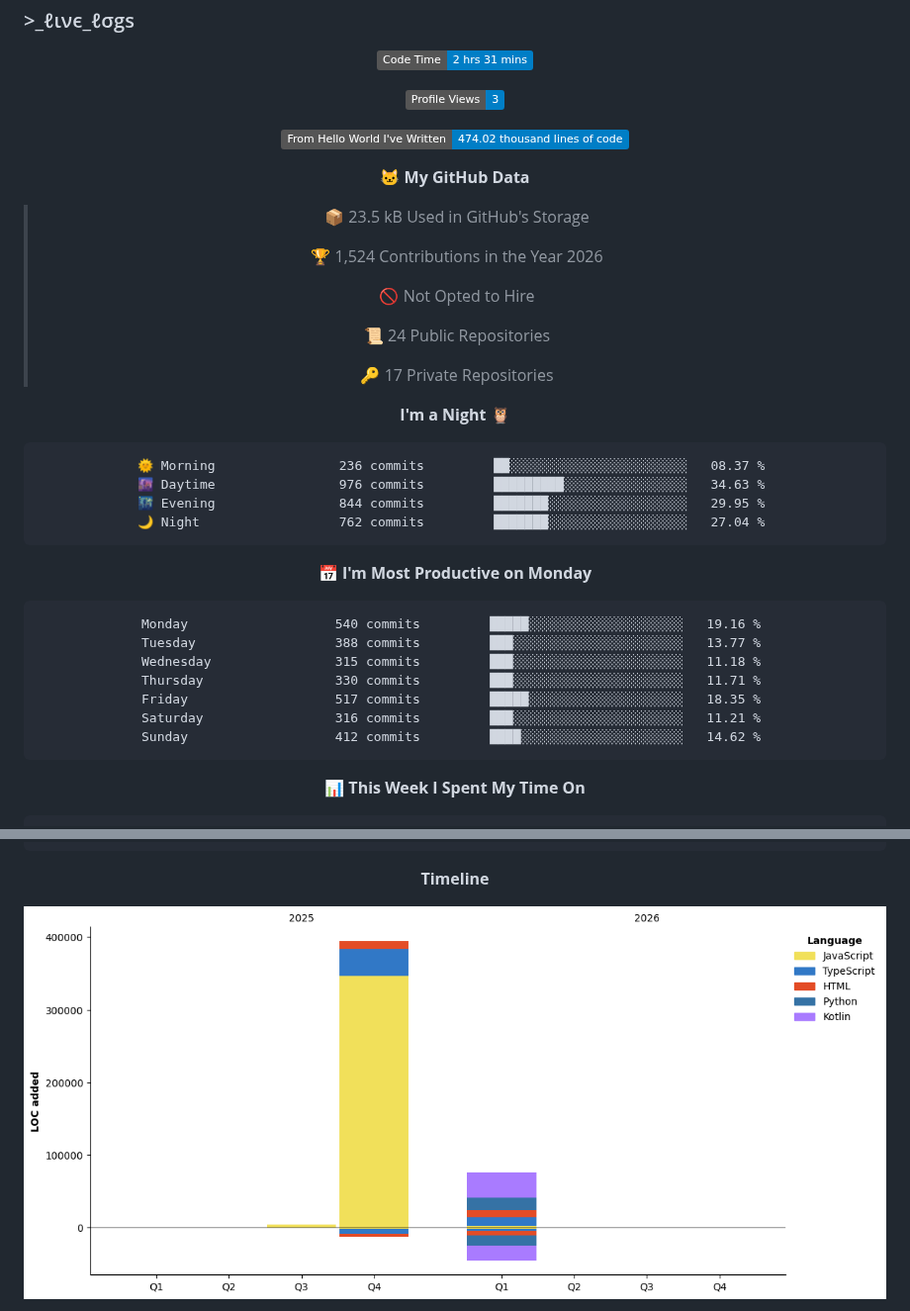
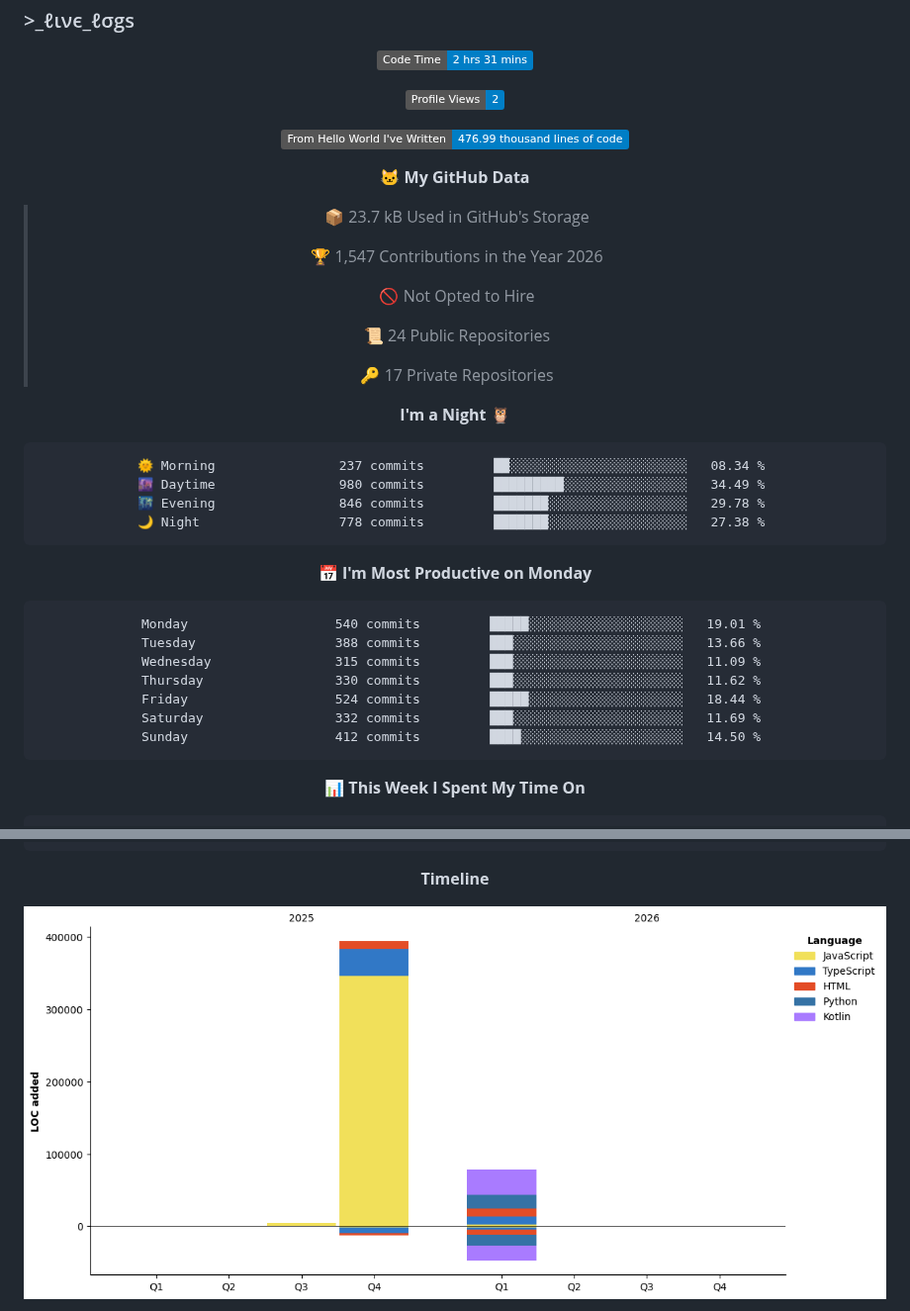
Before and after one commit to cipher-attack/cipher-attack, a Markdown page: README.md, 2 parts joined by grey strips. Shown at 99% size. Drawn GitHub-style; pictures changed too: assets/bar_graph.png; badges without logos.

Commit message:
⚡ Auto-update: Termux Ops Stats

````diff
--- a/README.md
+++ b/README.md
@@ -65,15 +65,15 @@ authorized access only. i’m watching the logs, so stay out.
   <!--START_SECTION:waka-->
 ![Code Time](http://img.shields.io/badge/Code%20Time-2%20hrs%2031%20mins-blue?style=flat)
 
-![Profile Views](http://img.shields.io/badge/Profile%20Views-3-blue?style=flat)
+![Profile Views](http://img.shields.io/badge/Profile%20Views-2-blue?style=flat)
 
-![Lines of code](https://img.shields.io/badge/From%20Hello%20World%20I%27ve%20Written-474.02%20thousand%20lines%20of%20code-blue?style=flat)
+![Lines of code](https://img.shields.io/badge/From%20Hello%20World%20I%27ve%20Written-476.99%20thousand%20lines%20of%20code-blue?style=flat)
 
 **🐱 My GitHub Data**
 
-> 📦 23.5 kB Used in GitHub's Storage
+> 📦 23.7 kB Used in GitHub's Storage
  >
-> 🏆 1,524 Contributions in the Year 2026
+> 🏆 1,547 Contributions in the Year 2026
  >
 > 🚫 Not Opted to Hire
  >
@@ -84,21 +84,21 @@ authorized access only. i’m watching the logs, so stay out.
 **I'm a Night 🦉**
 
 ```text
-🌞 Morning                236 commits         ██░░░░░░░░░░░░░░░░░░░░░░░   08.37 %
-🌆 Daytime                976 commits         █████████░░░░░░░░░░░░░░░░   34.63 %
-🌃 Evening                844 commits         ███████░░░░░░░░░░░░░░░░░░   29.95 %
-🌙 Night                  762 commits         ███████░░░░░░░░░░░░░░░░░░   27.04 %
+🌞 Morning                237 commits         ██░░░░░░░░░░░░░░░░░░░░░░░   08.34 %
+🌆 Daytime                980 commits         █████████░░░░░░░░░░░░░░░░   34.49 %
+🌃 Evening                846 commits         ███████░░░░░░░░░░░░░░░░░░   29.78 %
+🌙 Night                  778 commits         ███████░░░░░░░░░░░░░░░░░░   27.38 %
 ```
 📅 **I'm Most Productive on Monday**
 
 ```text
-Monday                   540 commits         █████░░░░░░░░░░░░░░░░░░░░   19.16 %
-Tuesday                  388 commits         ███░░░░░░░░░░░░░░░░░░░░░░   13.77 %
-Wednesday                315 commits         ███░░░░░░░░░░░░░░░░░░░░░░   11.18 %
-Thursday                 330 commits         ███░░░░░░░░░░░░░░░░░░░░░░   11.71 %
-Friday                   517 commits         █████░░░░░░░░░░░░░░░░░░░░   18.35 %
-Saturday                 316 commits         ███░░░░░░░░░░░░░░░░░░░░░░   11.21 %
-Sunday                   412 commits         ████░░░░░░░░░░░░░░░░░░░░░   14.62 %
+Monday                   540 commits         █████░░░░░░░░░░░░░░░░░░░░   19.01 %
+Tuesday                  388 commits         ███░░░░░░░░░░░░░░░░░░░░░░   13.66 %
+Wednesday                315 commits         ███░░░░░░░░░░░░░░░░░░░░░░   11.09 %
+Thursday                 330 commits         ███░░░░░░░░░░░░░░░░░░░░░░   11.62 %
+Friday                   524 commits         █████░░░░░░░░░░░░░░░░░░░░   18.44 %
+Saturday                 332 commits         ███░░░░░░░░░░░░░░░░░░░░░░   11.69 %
+Sunday                   412 commits         ████░░░░░░░░░░░░░░░░░░░░░   14.50 %
 ```
 
 
````
Also changed, not shown: other parts of README.md (+1 -1 lines).
